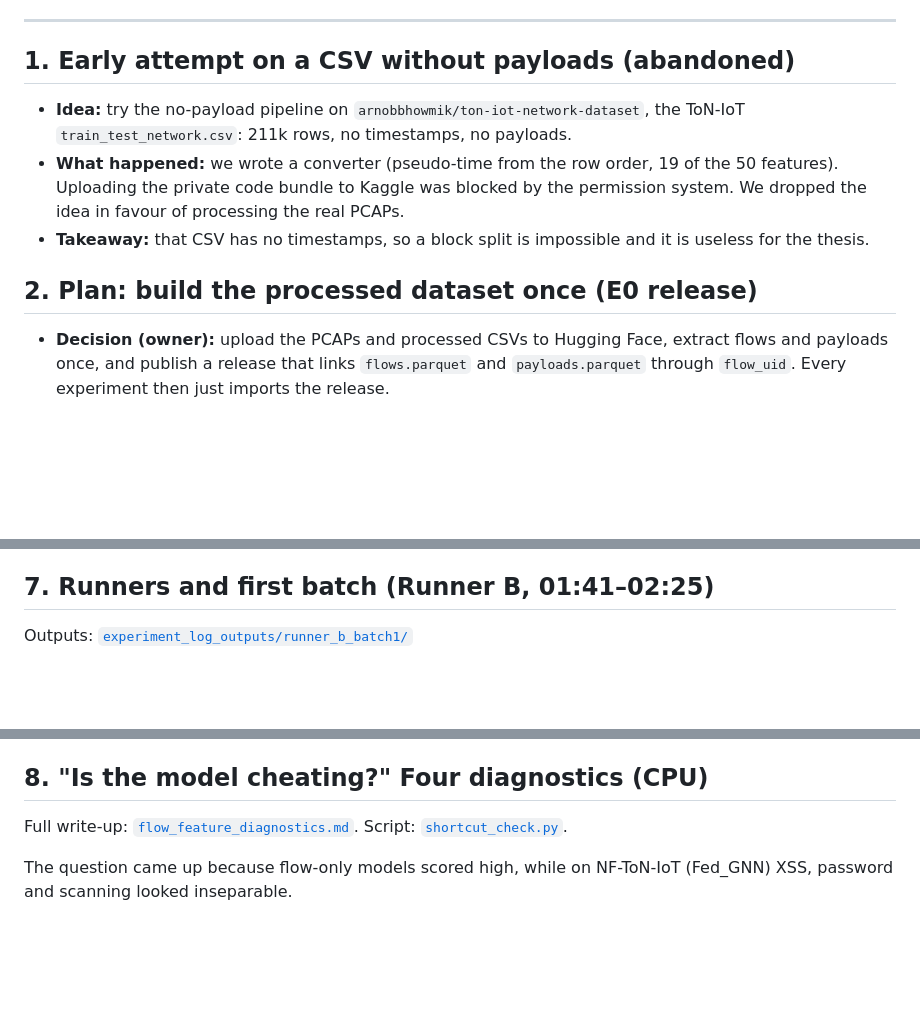
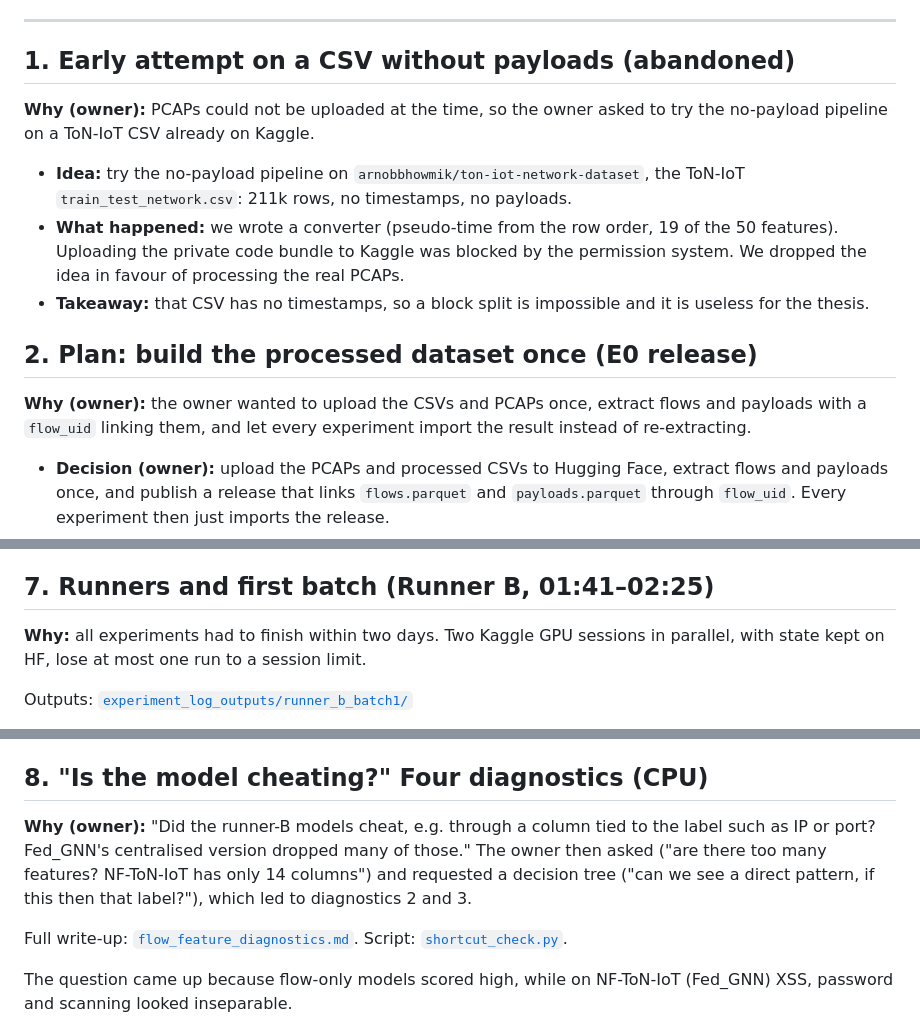
Before and after one commit to mtasfi/fed-het-gnn-ids-code, a Markdown page: docs/experiment_log.md, 3 parts joined by grey strips. Drawn GitHub-style; blank space fills up the shorter version.

```diff
--- a/docs/experiment_log.md
+++ b/docs/experiment_log.md
@@ -20,11 +20,15 @@ Every run directory under `runs/` in `fhf-state` holds the record: `config.yaml`
 
 ## 1. Early attempt on a CSV without payloads (abandoned)
 
+**Why (owner):** PCAPs could not be uploaded at the time, so the owner asked to try the no-payload pipeline on a ToN-IoT CSV already on Kaggle.
+
 - **Idea:** try the no-payload pipeline on `arnobbhowmik/ton-iot-network-dataset`, the ToN-IoT `train_test_network.csv`: 211k rows, no timestamps, no payloads.
 - **What happened:** we wrote a converter (pseudo-time from the row order, 19 of the 50 features). Uploading the private code bundle to Kaggle was blocked by the permission system. We dropped the idea in favour of processing the real PCAPs.
 - **Takeaway:** that CSV has no timestamps, so a block split is impossible and it is useless for the thesis.
 
 ## 2. Plan: build the processed dataset once (E0 release)
+
+**Why (owner):** the owner wanted to upload the CSVs and PCAPs once, extract flows and payloads with a `flow_uid` linking them, and let every experiment import the result instead of re-extracting.
 
 - **Decision (owner):** upload the PCAPs and processed CSVs to Hugging Face, extract flows and payloads once, and publish a release that links `flows.parquet` and `payloads.parquet` through `flow_uid`. Every experiment then just imports the release.
 - **Build notebook:** `toniot-build-dataset`. It runs `experiments/run_e0.py` (extract → labels → offset → match → check → payload → split → kappa), exports the release, checks that the payload texts equal Phase 1's `payload_texts`, and pushes to HF.
@@ -70,6 +74,8 @@ Outputs: [`experiment_log_outputs/e0_release_v2/`](experiment_log_outputs/e0_rel
 
 ## 7. Runners and first batch (Runner B, 01:41–02:25)
 
+**Why:** all experiments had to finish within two days. Two Kaggle GPU sessions in parallel, with state kept on HF, lose at most one run to a session limit.
+
 Outputs: [`experiment_log_outputs/runner_b_batch1/`](experiment_log_outputs/runner_b_batch1/)
 
 `tools/kaggle_runner.py` runs the E0 tests, restores release v2, rebuilds the splits with the current code, pulls and pushes the state to `fhf-state`, and runs a queue.
@@ -90,6 +96,8 @@ Outputs: [`experiment_log_outputs/runner_b_batch1/`](experiment_log_outputs/runn
 - A1 ≈ B1: without payloads, `shares_host` adds little.
 
 ## 8. "Is the model cheating?" Four diagnostics (CPU)
+
+**Why (owner):** "Did the runner-B models cheat, e.g. through a column tied to the label such as IP or port? Fed_GNN's centralised version dropped many of those." The owner then asked ("are there too many features? NF-ToN-IoT has only 14 columns") and requested a decision tree ("can we see a direct pattern, if this then that label?"), which led to diagnostics 2 and 3.
 
 Full write-up: [`flow_feature_diagnostics.md`](flow_feature_diagnostics.md). Script: [`shortcut_check.py`](experiment_log_outputs/shortcut_check.py).
 
```
Also changed, not shown: other parts of docs/experiment_log.md (+40 -2 lines).
